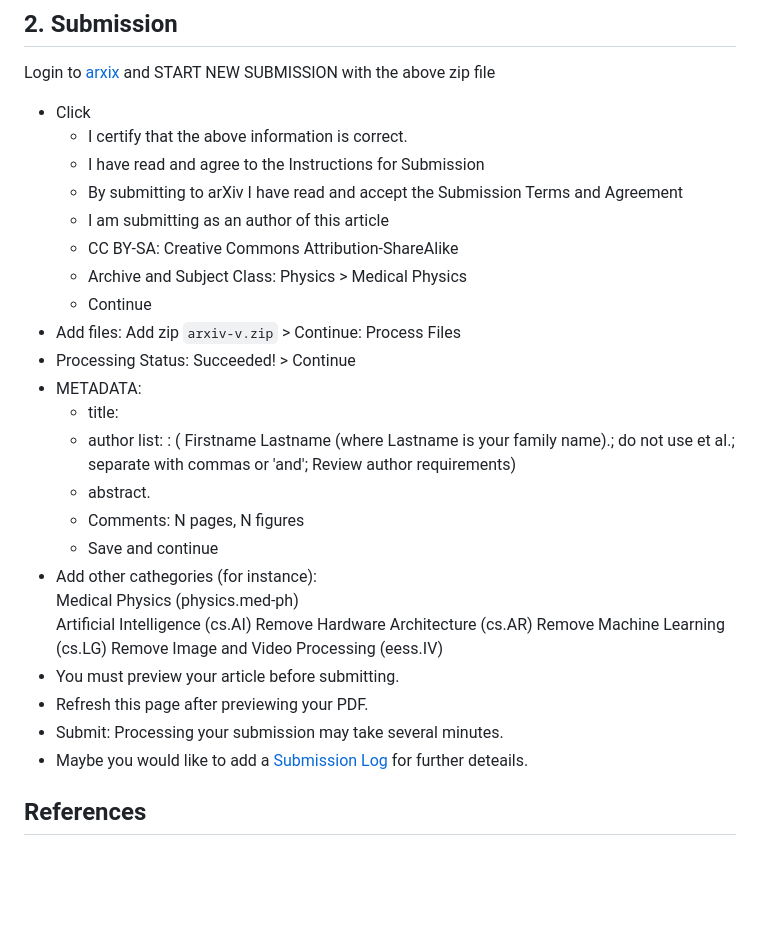
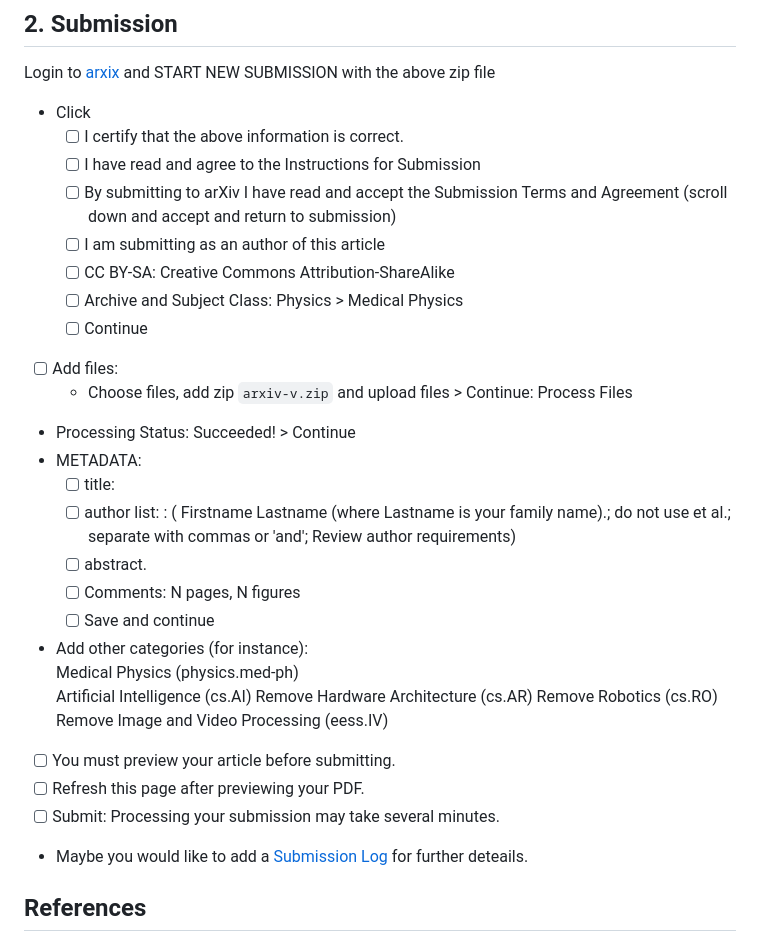
Before and after one commit to mxochicale/rami-icra2023, a Markdown page: abstract/arxiv/README.md, the part around the change. Drawn GitHub-style; blank space fills up the shorter version.

Commit message:
submit paper to arxiv and updates arxiv submission steps (#3)

```diff
--- a/abstract/arxiv/README.md
+++ b/abstract/arxiv/README.md
@@ -75,30 +75,31 @@ vim .github/workflows/citex.yml
 ## 2. Submission
 Login to [arxix](https://arxiv.org/login) and START NEW SUBMISSION with the above zip file
 * Click
-	* I certify that the above information is correct.
-	* I have read and agree to the Instructions for Submission
-	* By submitting to arXiv I have read and accept the Submission Terms and Agreement
-	* I am submitting as an author of this article
-	* CC BY-SA: Creative Commons Attribution-ShareAlike
-	* Archive and Subject Class: Physics > Medical Physics
-	* Continue
-* Add files: Add zip `arxiv-v.zip` > Continue: Process Files
+	* [ ] I certify that the above information is correct.
+	* [ ] I have read and agree to the Instructions for Submission
+	* [ ] By submitting to arXiv I have read and accept the Submission Terms and Agreement (scroll down and accept and return to submission)
+	* [ ] I am submitting as an author of this article
+	* [ ] CC BY-SA: Creative Commons Attribution-ShareAlike
+	* [ ] Archive and Subject Class: Physics > Medical Physics
+	* [ ] Continue
+* [ ] Add files:
+  * Choose files, add zip `arxiv-v.zip` and upload files > Continue: Process Files
 * Processing Status: Succeeded! > Continue
 * METADATA:
-	* title:
-	* author list: : ( Firstname Lastname (where Lastname is your family name).; do not use et al.; separate with commas or 'and'; Review author requirements)
-	* abstract.
-	* Comments: N pages, N figures
-	* Save and continue
-* Add other cathegories (for instance):
+	* [ ] title:
+	* [ ] author list: : ( Firstname Lastname (where Lastname is your family name).; do not use et al.; separate with commas or 'and'; Review author requirements)
+	* [ ] abstract.
+	* [ ] Comments: N pages, N figures
+	* [ ] Save and continue
+* Add other categories (for instance):
 	Medical Physics (physics.med-ph)
 	Artificial Intelligence (cs.AI)    Remove
 	Hardware Architecture (cs.AR)    Remove
-	Machine Learning (cs.LG)    Remove
+	Robotics (cs.RO)    Remove
 	Image and Video Processing (eess.IV)
-* You must preview your article before submitting.
-*  Refresh this page after previewing your PDF.
-* Submit: Processing your submission may take several minutes.
+* [ ] You must preview your article before submitting.
+* [ ] Refresh this page after previewing your PDF.
+* [ ] Submit: Processing your submission may take several minutes.
 * Maybe you would like to add a [Submission Log](SubmissionLog.md) for further deteails.
 
 ## References
```
Also changed, not shown: README.md (+3 -1 lines).
